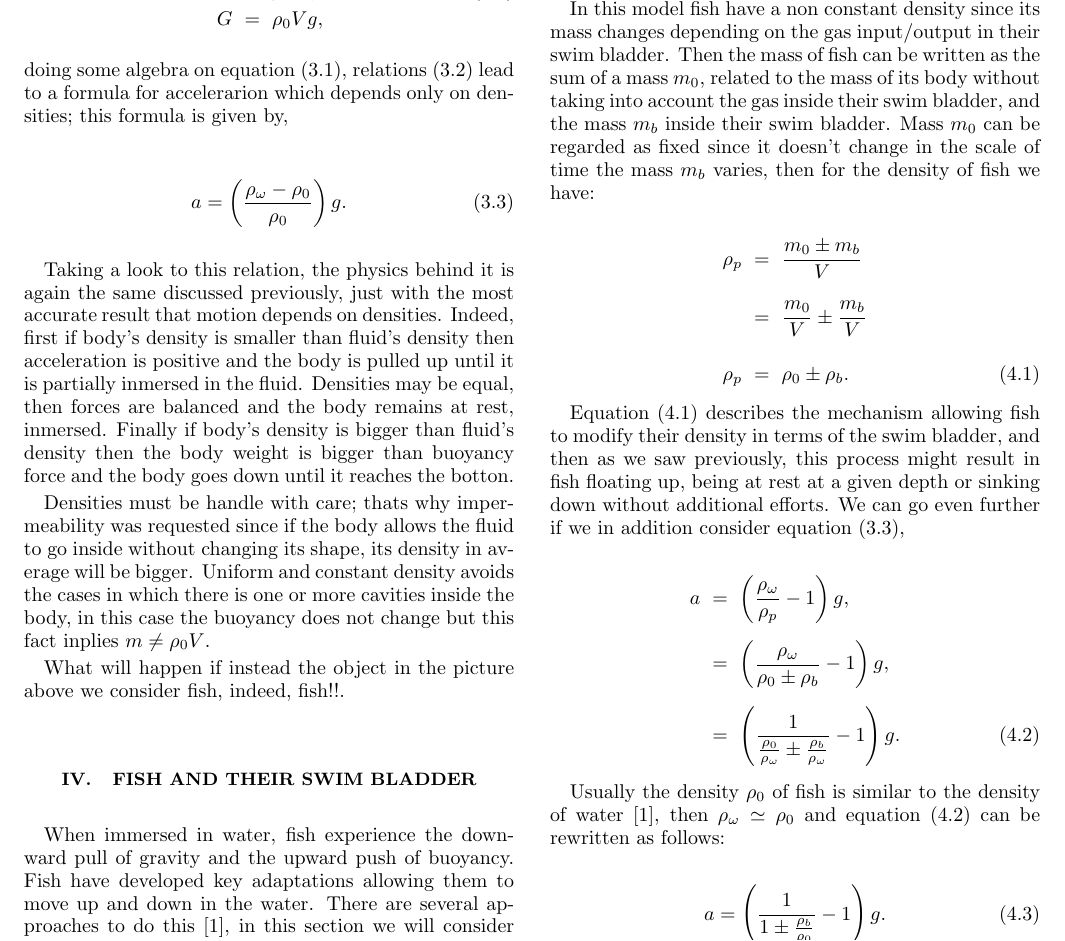
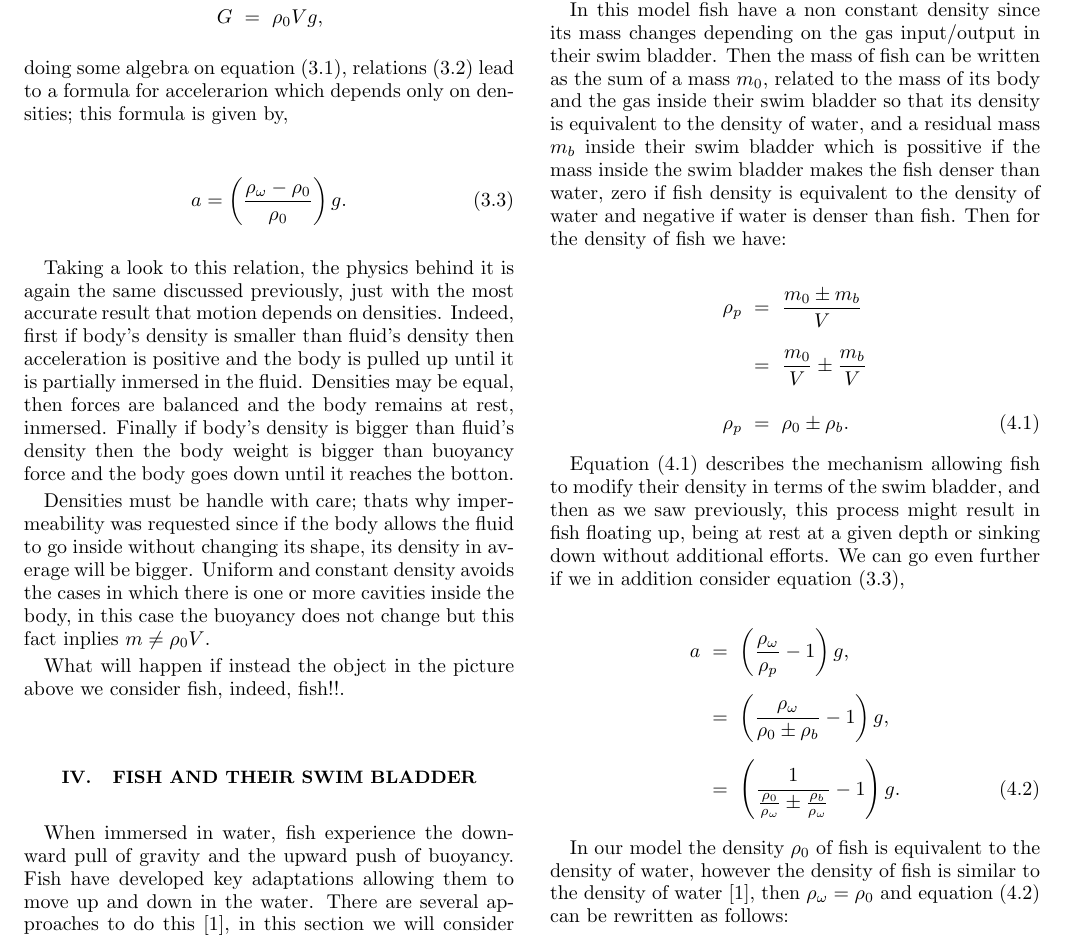
Before and after one commit to ed-ortizm/0000_swim_bladder, a LaTeX paper (paper.tex, which reads sections/05_fish_bladder.tex): part of page 2 of 3, cut so that both start at the same text. Compiled offline with pdfLaTeX.

Commit message:
Last commit by now, waiting prof Rafael to review it

```diff
--- a/sections/05_fish_bladder.tex
+++ b/sections/05_fish_bladder.tex
@@ -15,11 +15,12 @@
     \end{center}
 
     In this model fish have a non constant density since its mass changes depending on the gas
-    input/output in their swim bladder. Then the mass of fish can be written as the sum of a mass
-    $m_0$, related to the mass of its body without taking into account the gas inside their swim
-    bladder, and the mass $m_b$ inside their swim bladder. Mass $m_0$ can be regarded as fixed
-    since it doesn't change in the scale of time the mass $m_b$ varies, then for the density of
-    fish we have:
+    input/output in their swim bladder. Then the mass of fish can be written as the sum of a
+    mass $m_0$, related to the mass of its body and the gas inside their swim bladder so that
+    its density is equivalent to the density of water, and a residual mass $m_b$ inside their
+    swim bladder which is possitive if the mass inside the swim bladder makes the fish denser
+    than water, zero if fish density is equivalent to the density of water and negative if
+    water is denser than fish. Then for the density of fish we have:
 
     \begin{eqnarray}
         \rho_p &=& \frac{m_0 \pm m_b}{V}
@@ -50,8 +51,9 @@
         &=& \left( \frac{1}{\frac{\rho_0}{\rho_{\omega}} \pm \frac{\rho_b}{\rho_{\omega}}} -1 \right)g.
     \end{eqnarray}
 
-    Usually the density $\rho_0$ of fish is similar to the density of water \cite{QUENTIN}, then
-    $\rho_{\omega} \simeq \rho_0$ and equation (\ref{fish_dynamics_00}) can be rewritten as follows:
+    In our model the density $\rho_0$ of fish is equivalent to the density of water, however the density
+    of fish is similar to the density of water \cite{QUENTIN}, then $\rho_{\omega} = \rho_0$ and equation
+    (\ref{fish_dynamics_00}) can be rewritten as follows:
 
     \begin{equation}
         \label{fish_dynamics_01}
```
Also changed, not shown: paper.pdf.
